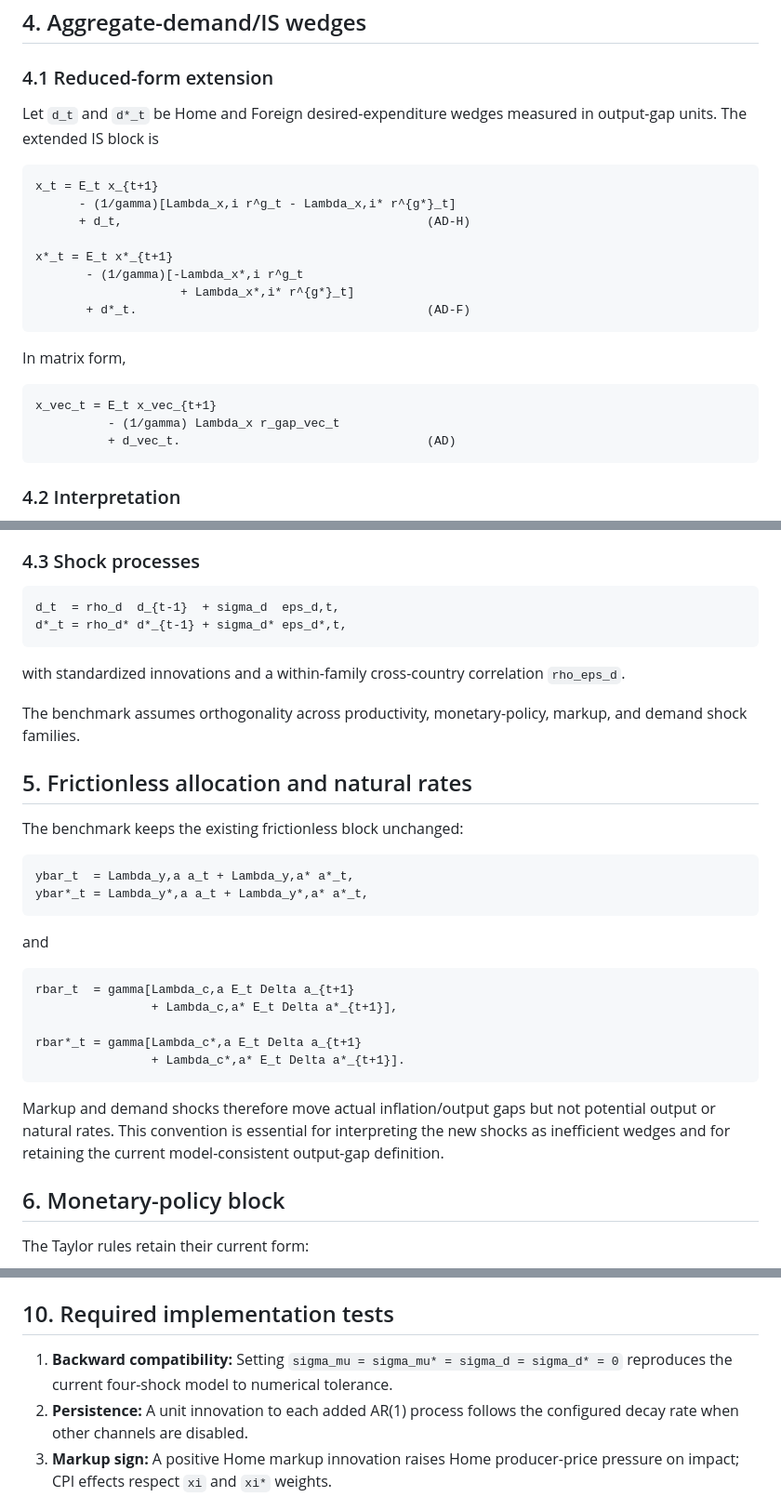
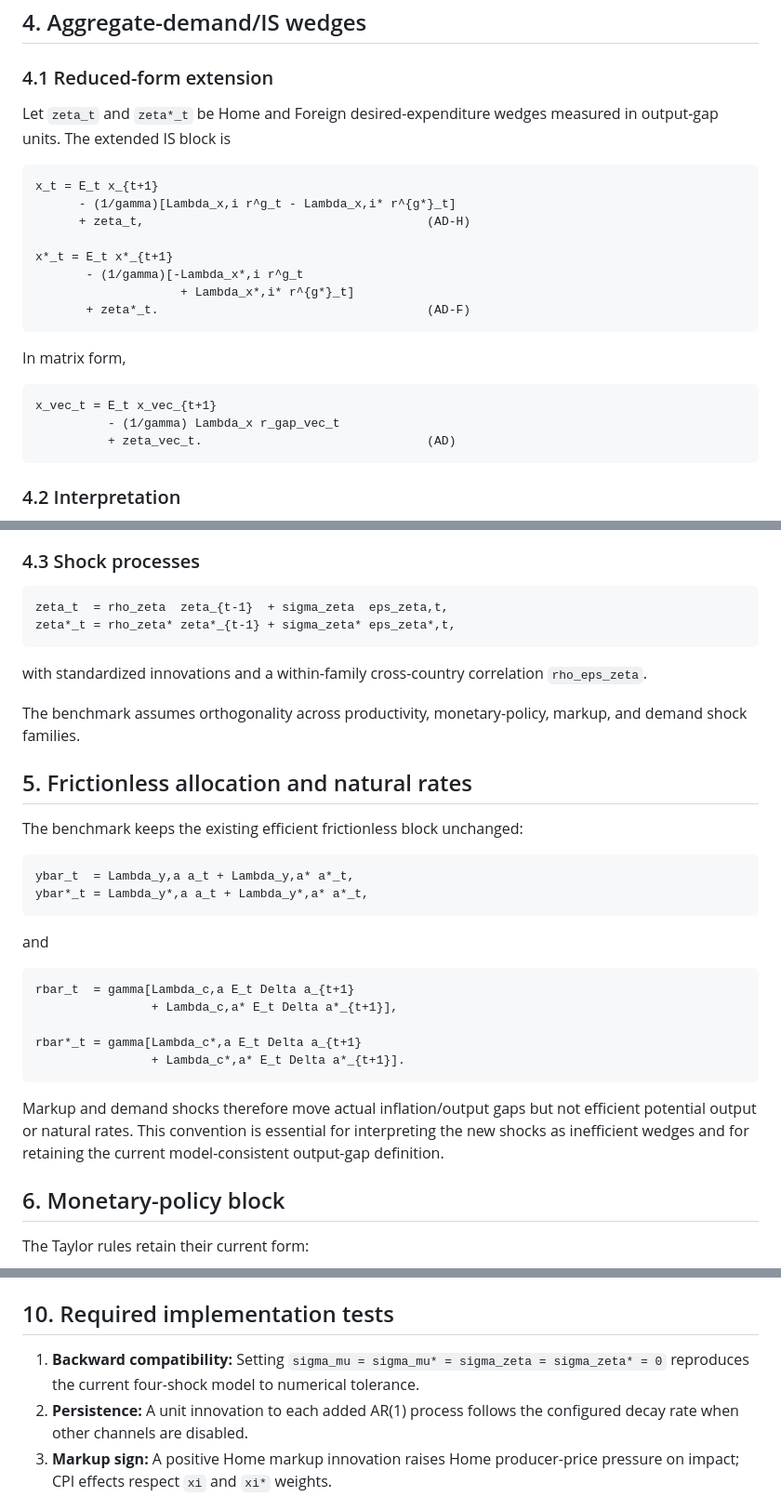
Before and after one commit to emgeconomics/global-slack-irf-plotter, a Markdown page: docs/MODEL_EXTENSION.md, 3 parts joined by grey strips. Shown at 93% size. GitHub-like rendering.

````diff
--- a/docs/MODEL_EXTENSION.md
+++ b/docs/MODEL_EXTENSION.md
@@ -174,17 +180,17 @@ The exact Foreign equations must be written symmetrically in the online appendix
 
 ### 4.1 Reduced-form extension
 
-Let `d_t` and `d*_t` be Home and Foreign desired-expenditure wedges measured in output-gap units. The extended IS block is
+Let `zeta_t` and `zeta*_t` be Home and Foreign desired-expenditure wedges measured in output-gap units. The extended IS block is
 
 ```text
 x_t = E_t x_{t+1}
       - (1/gamma)[Lambda_x,i r^g_t - Lambda_x,i* r^{g*}_t]
-      + d_t,                                          (AD-H)
+      + zeta_t,                                       (AD-H)
 
 x*_t = E_t x*_{t+1}
        - (1/gamma)[-Lambda_x*,i r^g_t
                     + Lambda_x*,i* r^{g*}_t]
-       + d*_t.                                        (AD-F)
+       + zeta*_t.                                     (AD-F)
 ```
 
 In matrix form,
@@ -192,7 +198,7 @@ In matrix form,
 ```text
 x_vec_t = E_t x_vec_{t+1}
           - (1/gamma) Lambda_x r_gap_vec_t
-          + d_vec_t.                                  (AD)
+          + zeta_vec_t.                               (AD)
 ```
 
 ### 4.2 Interpretation
@@ -204,17 +210,17 @@ A fully microfounded discount-factor/preference disturbance would generally ente
 ### 4.3 Shock processes
 
 ```text
-d_t  = rho_d  d_{t-1}  + sigma_d  eps_d,t,
-d*_t = rho_d* d*_{t-1} + sigma_d* eps_d*,t,
+zeta_t  = rho_zeta  zeta_{t-1}  + sigma_zeta  eps_zeta,t,
+zeta*_t = rho_zeta* zeta*_{t-1} + sigma_zeta* eps_zeta*,t,
 ```
 
-with standardized innovations and a within-family cross-country correlation `rho_eps_d`.
+with standardized innovations and a within-family cross-country correlation `rho_eps_zeta`.
 
 The benchmark assumes orthogonality across productivity, monetary-policy, markup, and demand shock families.
 
 ## 5. Frictionless allocation and natural rates
 
-The benchmark keeps the existing frictionless block unchanged:
+The benchmark keeps the existing efficient frictionless block unchanged:
 
 ```text
 ybar_t  = Lambda_y,a a_t + Lambda_y,a* a*_t,
@@ -231,7 +237,7 @@ rbar*_t = gamma[Lambda_c*,a E_t Delta a_{t+1}
                 + Lambda_c*,a* E_t Delta a*_{t+1}].
 ```
 
-Markup and demand shocks therefore move actual inflation/output gaps but not potential output or natural rates. This convention is essential for interpreting the new shocks as inefficient wedges and for retaining the current model-consistent output-gap definition.
+Markup and demand shocks therefore move actual inflation/output gaps but not efficient potential output or natural rates. This convention is essential for interpreting the new shocks as inefficient wedges and for retaining the current model-consistent output-gap definition.
 
 ## 6. Monetary-policy block
 
@@ -317,7 +345,7 @@ Select the economically admissible root in `(0,1)`. This mapping permits the SMM
 
 ## 10. Required implementation tests
 
-1. **Backward compatibility:** Setting `sigma_mu = sigma_mu* = sigma_d = sigma_d* = 0` reproduces the current four-shock model to numerical tolerance.
+1. **Backward compatibility:** Setting `sigma_mu = sigma_mu* = sigma_zeta = sigma_zeta* = 0` reproduces the current four-shock model to numerical tolerance.
 2. **Persistence:** A unit innovation to each added AR(1) process follows the configured decay rate when other channels are disabled.
 3. **Markup sign:** A positive Home markup innovation raises Home producer-price pressure on impact; CPI effects respect `xi` and `xi*` weights.
 4. **Demand sign:** A positive Home demand innovation raises the Home output gap on impact under a stable benchmark.
````
Also changed, not shown: other parts of docs/MODEL_EXTENSION.md (+43 -14 lines).
